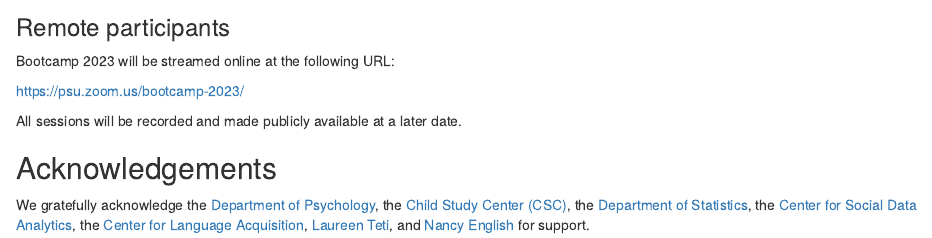
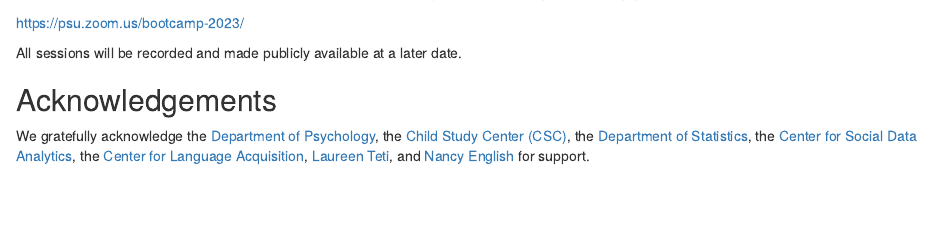
Before and after one commit to penn-state-open-science/bootcamp-2023, an R Markdown document (src/index.Rmd): the page in a window 1100 px wide, from 1190 px down before the commit and from 1180 px down after it. Rendered offline with R 4.5, knitr and Pandoc, with nearby package versions; drawn as R Markdown's standard HTML page in place of the format the file asks for.

Commit message:
Delete remote section from index.

````diff
--- a/src/index.Rmd
+++ b/src/index.Rmd
@@ -39,9 +39,9 @@ knitr::include_graphics("https://psu-gatsby-files-prod.s3.amazonaws.com/s3fs-pub
 knitr::include_url("https://www.map.psu.edu/?id=1134#!ct/59509,33177,25403,26748,26749,26750,27255?m/336393?s/", height = "400px")
 ```
 
-### Remote participants {-}
+<!-- ### Remote participants {-} -->
 
-Bootcamp 2023 will be streamed online at the following URL:
+<!-- Bootcamp 2023 will be streamed online at the following URL: -->
 
 <https://psu.zoom.us/bootcamp-2023/>
 
````
Also changed, not shown: docs/search.json, 1 other file.
